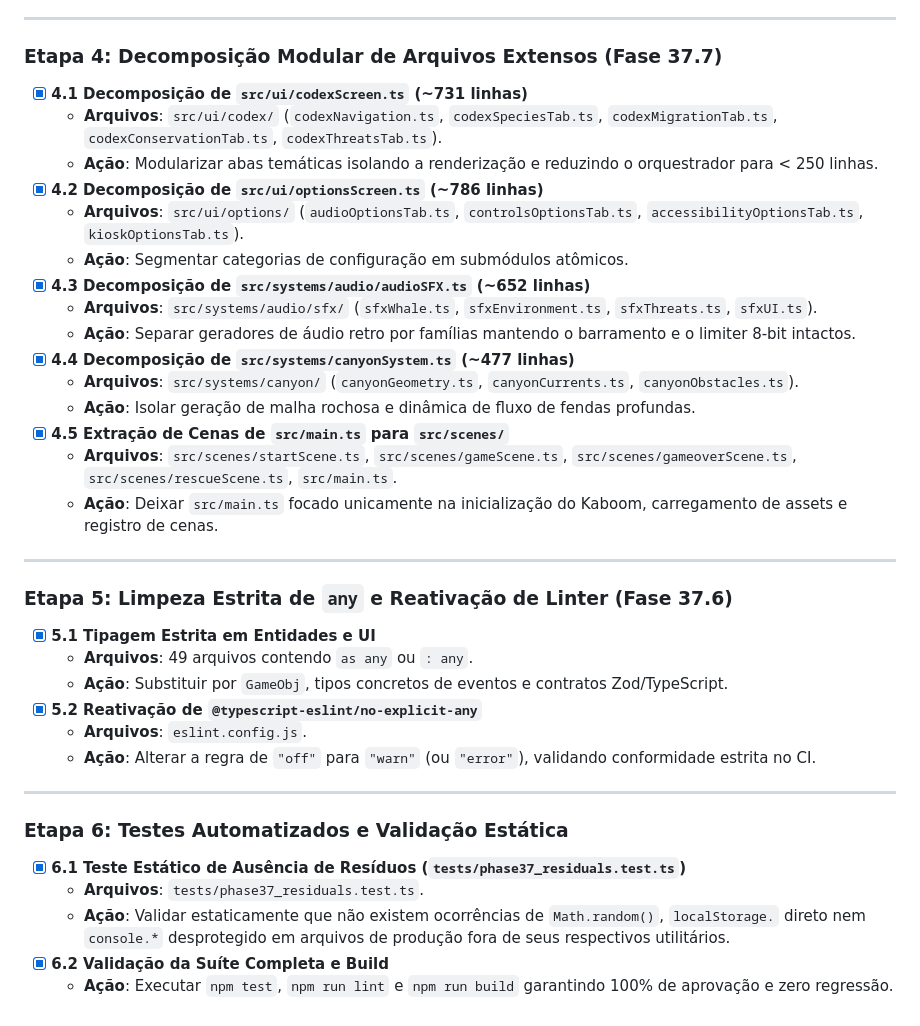
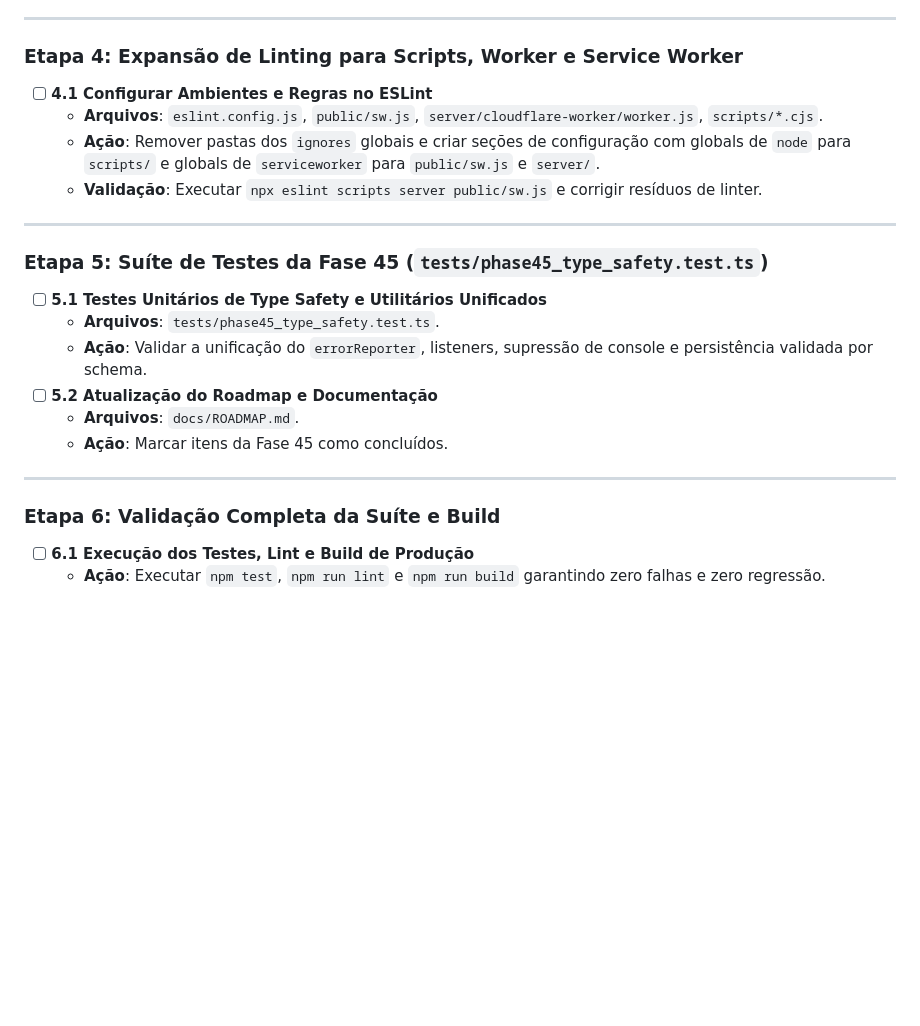
Before and after one commit to FeCruz0/micro-splash, a Markdown page: .ai/todo.md, the part around one of its changes. Rendered like a GitHub page; blank space fills up the shorter version.

```diff
--- a/.ai/todo.md
+++ b/.ai/todo.md
@@ -66,41 +62,27 @@ Alvo: v1.14.0
 
 ---
 
-### Etapa 4: Decomposição Modular de Arquivos Extensos (Fase 37.7)
+### Etapa 4: Expansão de Linting para Scripts, Worker e Service Worker
 
-- [x] **4.1 Decomposição de `src/ui/codexScreen.ts` (~731 linhas)**
-  - **Arquivos**: `src/ui/codex/` (`codexNavigation.ts`, `codexSpeciesTab.ts`, `codexMigrationTab.ts`, `codexConservationTab.ts`, `codexThreatsTab.ts`).
-  - **Ação**: Modularizar abas temáticas isolando a renderização e reduzindo o orquestrador para < 250 linhas.
-- [x] **4.2 Decomposição de `src/ui/optionsScreen.ts` (~786 linhas)**
-  - **Arquivos**: `src/ui/options/` (`audioOptionsTab.ts`, `controlsOptionsTab.ts`, `accessibilityOptionsTab.ts`, `kioskOptionsTab.ts`).
-  - **Ação**: Segmentar categorias de configuração em submódulos atômicos.
-- [x] **4.3 Decomposição de `src/systems/audio/audioSFX.ts` (~652 linhas)**
-  - **Arquivos**: `src/systems/audio/sfx/` (`sfxWhale.ts`, `sfxEnvironment.ts`, `sfxThreats.ts`, `sfxUI.ts`).
-  - **Ação**: Separar geradores de áudio retro por famílias mantendo o barramento e o limiter 8-bit intactos.
-- [x] **4.4 Decomposição de `src/systems/canyonSystem.ts` (~477 linhas)**
-  - **Arquivos**: `src/systems/canyon/` (`canyonGeometry.ts`, `canyonCurrents.ts`, `canyonObstacles.ts`).
-  - **Ação**: Isolar geração de malha rochosa e dinâmica de fluxo de fendas profundas.
-- [x] **4.5 Extração de Cenas de `src/main.ts` para `src/scenes/`**
-  - **Arquivos**: `src/scenes/startScene.ts`, `src/scenes/gameScene.ts`, `src/scenes/gameoverScene.ts`, `src/scenes/rescueScene.ts`, `src/main.ts`.
-  - **Ação**: Deixar `src/main.ts` focado unicamente na inicialização do Kaboom, carregamento de assets e registro de cenas.
+- [ ] **4.1 Configurar Ambientes e Regras no ESLint**
+  - **Arquivos**: `eslint.config.js`, `public/sw.js`, `server/cloudflare-worker/worker.js`, `scripts/*.cjs`.
+  - **Ação**: Remover pastas dos `ignores` globais e criar seções de configuração com globals de `node` para `scripts/` e globals de `serviceworker` para `public/sw.js` e `server/`.
+  - **Validação**: Executar `npx eslint scripts server public/sw.js` e corrigir resíduos de linter.
 
 ---
 
-### Etapa 5: Limpeza Estrita de `any` e Reativação de Linter (Fase 37.6)
+### Etapa 5: Suíte de Testes da Fase 45 (`tests/phase45_type_safety.test.ts`)
 
-- [x] **5.1 Tipagem Estrita em Entidades e UI**
-  - **Arquivos**: 49 arquivos contendo `as any` ou `: any`.
-  - **Ação**: Substituir por `GameObj`, tipos concretos de eventos e contratos Zod/TypeScript.
-- [x] **5.2 Reativação de `@typescript-eslint/no-explicit-any`**
-  - **Arquivos**: `eslint.config.js`.
-  - **Ação**: Alterar a regra de `"off"` para `"warn"` (ou `"error"`), validando conformidade estrita no CI.
+- [ ] **5.1 Testes Unitários de Type Safety e Utilitários Unificados**
+  - **Arquivos**: `tests/phase45_type_safety.test.ts`.
+  - **Ação**: Validar a unificação do `errorReporter`, listeners, supressão de console e persistência validada por schema.
+- [ ] **5.2 Atualização do Roadmap e Documentação**
+  - **Arquivos**: `docs/ROADMAP.md`.
+  - **Ação**: Marcar itens da Fase 45 como concluídos.
 
 ---
 
-### Etapa 6: Testes Automatizados e Validação Estática
+### Etapa 6: Validação Completa da Suíte e Build
 
-- [x] **6.1 Teste Estático de Ausência de Resíduos (`tests/phase37_residuals.test.ts`)**
-  - **Arquivos**: `tests/phase37_residuals.test.ts`.
-  - **Ação**: Validar estaticamente que não existem ocorrências de `Math.random()`, `localStorage.` direto nem `console.*` desprotegido em arquivos de produção fora de seus respectivos utilitários.
-- [x] **6.2 Validação da Suíte Completa e Build**
-  - **Ação**: Executar `npm test`, `npm run lint` e `npm run build` garantindo 100% de aprovação e zero regressão.
+- [ ] **6.1 Execução dos Testes, Lint e Build de Produção**
+  - **Ação**: Executar `npm test`, `npm run lint` e `npm run build` garantindo zero falhas e zero regressão.
```
Also changed, not shown: other parts of .ai/todo.md (+37 -41 lines).
